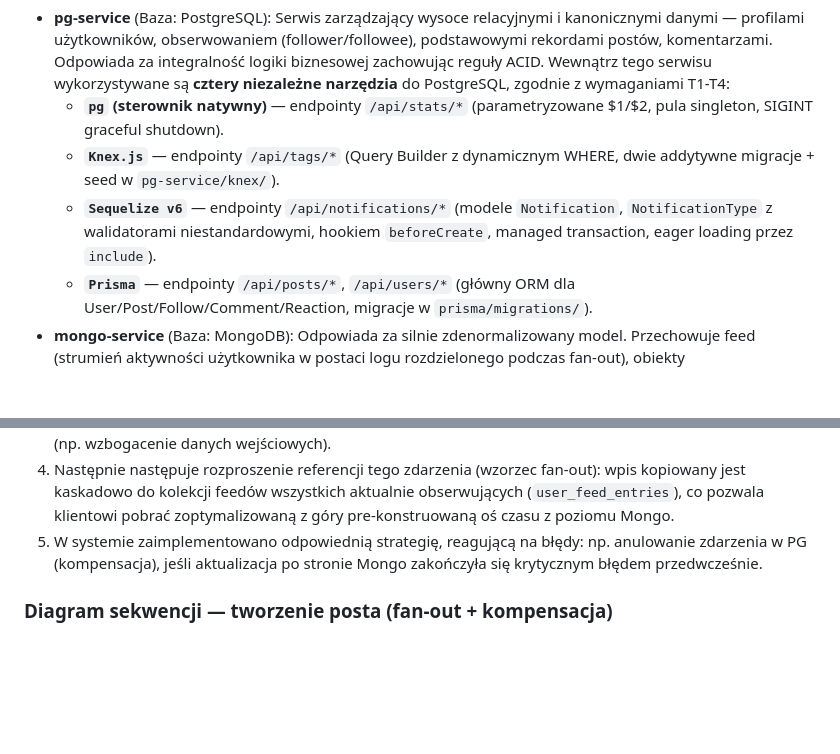
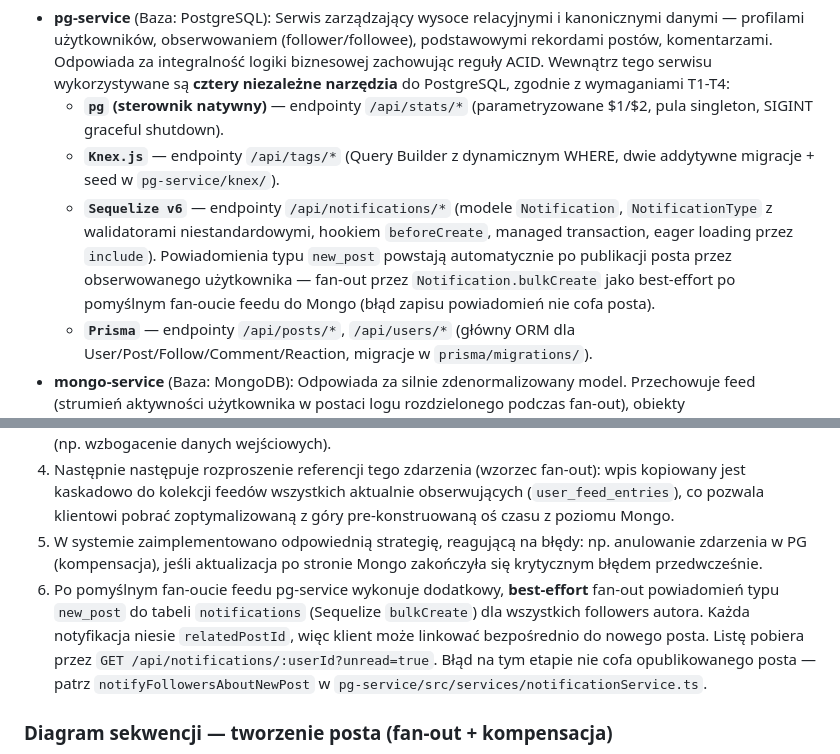
Before and after one commit to pbaglaj/social-api-polyglot, a Markdown page: backend/README.md, 2 parts joined by grey strips. GitHub-like rendering; blank space fills up the shorter version.

```diff
--- a/backend/README.md
+++ b/backend/README.md
@@ -31,7 +31,7 @@ Projekt oparty jest na architekturze mikroserwisowej podzielonej odpowiedzialno
 * **pg-service** (Baza: PostgreSQL): Serwis zarządzający wysoce relacyjnymi i kanonicznymi danymi — profilami użytkowników, obserwowaniem (follower/followee), podstawowymi rekordami postów, komentarzami. Odpowiada za integralność logiki biznesowej zachowując reguły ACID. Wewnątrz tego serwisu wykorzystywane są **cztery niezależne narzędzia** do PostgreSQL, zgodnie z wymaganiami T1-T4:
   * **`pg` (sterownik natywny)** — endpointy `/api/stats/*` (parametryzowane $1/$2, pula singleton, SIGINT graceful shutdown).
   * **`Knex.js`** — endpointy `/api/tags/*` (Query Builder z dynamicznym WHERE, dwie addytywne migracje + seed w `pg-service/knex/`).
-  * **`Sequelize v6`** — endpointy `/api/notifications/*` (modele `Notification`, `NotificationType` z walidatorami niestandardowymi, hookiem `beforeCreate`, managed transaction, eager loading przez `include`).
+  * **`Sequelize v6`** — endpointy `/api/notifications/*` (modele `Notification`, `NotificationType` z walidatorami niestandardowymi, hookiem `beforeCreate`, managed transaction, eager loading przez `include`). Powiadomienia typu `new_post` powstają automatycznie po publikacji posta przez obserwowanego użytkownika — fan-out przez `Notification.bulkCreate` jako best-effort po pomyślnym fan-oucie feedu do Mongo (błąd zapisu powiadomień nie cofa posta).
   * **`Prisma`** — endpointy `/api/posts/*`, `/api/users/*` (główny ORM dla User/Post/Follow/Comment/Reaction, migracje w `prisma/migrations/`).
 * **mongo-service** (Baza: MongoDB): Odpowiada za silnie zdenormalizowany model. Przechowuje feed (strumień aktywności użytkownika w postaci logu rozdzielonego podczas fan-out), obiekty bogate/rozszerzone takie jak embedy, a także agregacje (dzienne statystyki, top trendy).
 * **api-gateway**: Reverse proxy (np. NGINX) obsługujący ruch zewnętrzny. Trasuje wywołania REST API odpowiednio do serwisu PG lub Mongo, bazując na schemacie ścieżek kontrolerów i endpointów.
@@ -44,6 +44,7 @@ Wysoka skalowalność odczytów (feedów) jest realizowana przez schemat "fan-ou
 3. System (poprzez wywołanie HTTP/brokera) zleca do **mongo-service** wykonanie pracy komplementującej (np. wzbogacenie danych wejściowych).
 4. Następnie następuje rozproszenie referencji tego zdarzenia (wzorzec fan-out): wpis kopiowany jest kaskadowo do kolekcji feedów wszystkich aktualnie obserwujących (`user_feed_entries`), co pozwala klientowi pobrać zoptymalizowaną z góry pre-konstruowaną oś czasu z poziomu Mongo.
 5. W systemie zaimplementowano odpowiednią strategię, reagującą na błędy: np. anulowanie zdarzenia w PG (kompensacja), jeśli aktualizacja po stronie Mongo zakończyła się krytycznym błędem przedwcześnie.
+6. Po pomyślnym fan-oucie feedu pg-service wykonuje dodatkowy, **best-effort** fan-out powiadomień typu `new_post` do tabeli `notifications` (Sequelize `bulkCreate`) dla wszystkich followers autora. Każda notyfikacja niesie `relatedPostId`, więc klient może linkować bezpośrednio do nowego posta. Listę pobiera przez `GET /api/notifications/:userId?unread=true`. Błąd na tym etapie nie cofa opublikowanego posta — patrz `notifyFollowersAboutNewPost` w `pg-service/src/services/notificationService.ts`.
 
 ### Diagram sekwencji — tworzenie posta (fan-out + kompensacja)
 
```
Also changed, not shown: other parts of backend/README.md (+1 -0 lines).
